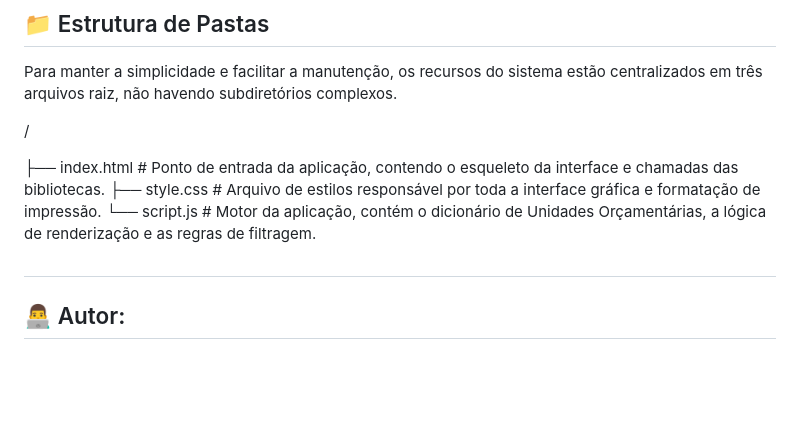
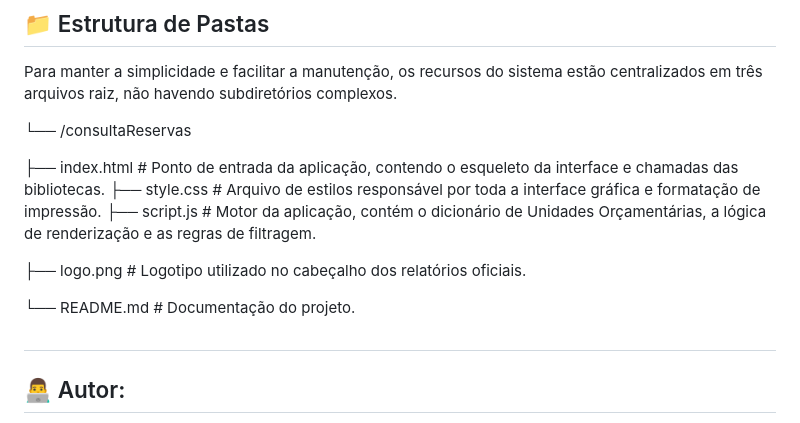
Before and after one commit to rpdestro/consultaReservas, a Markdown page: README.md, the part around the change. Rendered like a GitHub page; blank space fills up the shorter version.

```diff
--- a/README.md
+++ b/README.md
@@ -48,13 +48,15 @@ Para manter a simplicidade e facilitar a manutenção, os recursos do sistema es
 
 
 
-/
+└── /consultaReservas
 
-├── index.html   # Ponto de entrada da aplicação, contendo o esqueleto da interface e chamadas das bibliotecas.
-├── style.css    # Arquivo de estilos responsável por toda a interface gráfica e formatação de impressão.
-└── script.js    # Motor da aplicação, contém o dicionário de Unidades Orçamentárias, a lógica de renderização e as regras de filtragem.
+&#x20;   ├── index.html   # Ponto de entrada da aplicação, contendo o esqueleto da interface e chamadas das bibliotecas.
+    ├── style.css    # Arquivo de estilos responsável por toda a interface gráfica e formatação de impressão.
+    ├── script.js    # Motor da aplicação, contém o dicionário de Unidades Orçamentárias, a lógica de renderização e as regras de filtragem.
 
+&#x20;   ├── logo.png     # Logotipo utilizado no cabeçalho dos relatórios oficiais.
 
+&#x20;   └── README.md    # Documentação do projeto.
 
 ##
 
```
